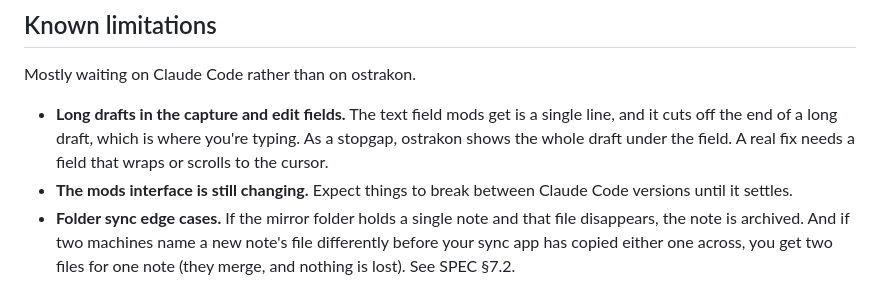
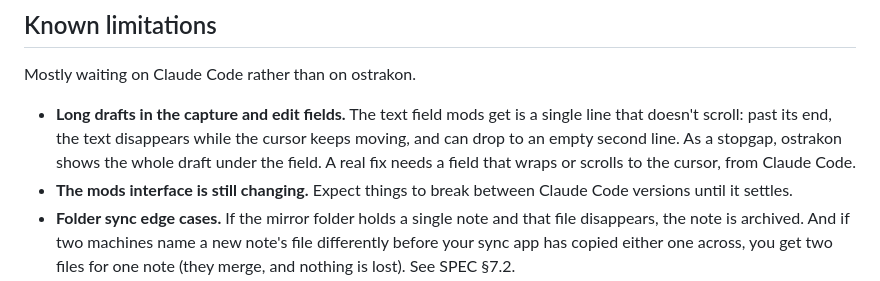
Before and after one commit to gaius-codius/ostrakon, a Markdown page: ROADMAP.md, the part around the change. GitHub-like rendering.

```diff
--- a/ROADMAP.md
+++ b/ROADMAP.md
@@ -29,6 +29,6 @@ Ideas for what might come next, roughly in order within each section. Nothing he
 
 Mostly waiting on Claude Code rather than on ostrakon.
 
-- **Long drafts in the capture and edit fields.** The text field mods get is a single line, and it cuts off the end of a long draft, which is where you're typing. As a stopgap, ostrakon shows the whole draft under the field. A real fix needs a field that wraps or scrolls to the cursor.
+- **Long drafts in the capture and edit fields.** The text field mods get is a single line that doesn't scroll: past its end, the text disappears while the cursor keeps moving, and can drop to an empty second line. As a stopgap, ostrakon shows the whole draft under the field. A real fix needs a field that wraps or scrolls to the cursor, from Claude Code.
 - **The mods interface is still changing.** Expect things to break between Claude Code versions until it settles.
 - **Folder sync edge cases.** If the mirror folder holds a single note and that file disappears, the note is archived. And if two machines name a new note's file differently before your sync app has copied either one across, you get two files for one note (they merge, and nothing is lost). See SPEC §7.2.
```
Also changed, not shown: README.md (+9 -0 lines).
